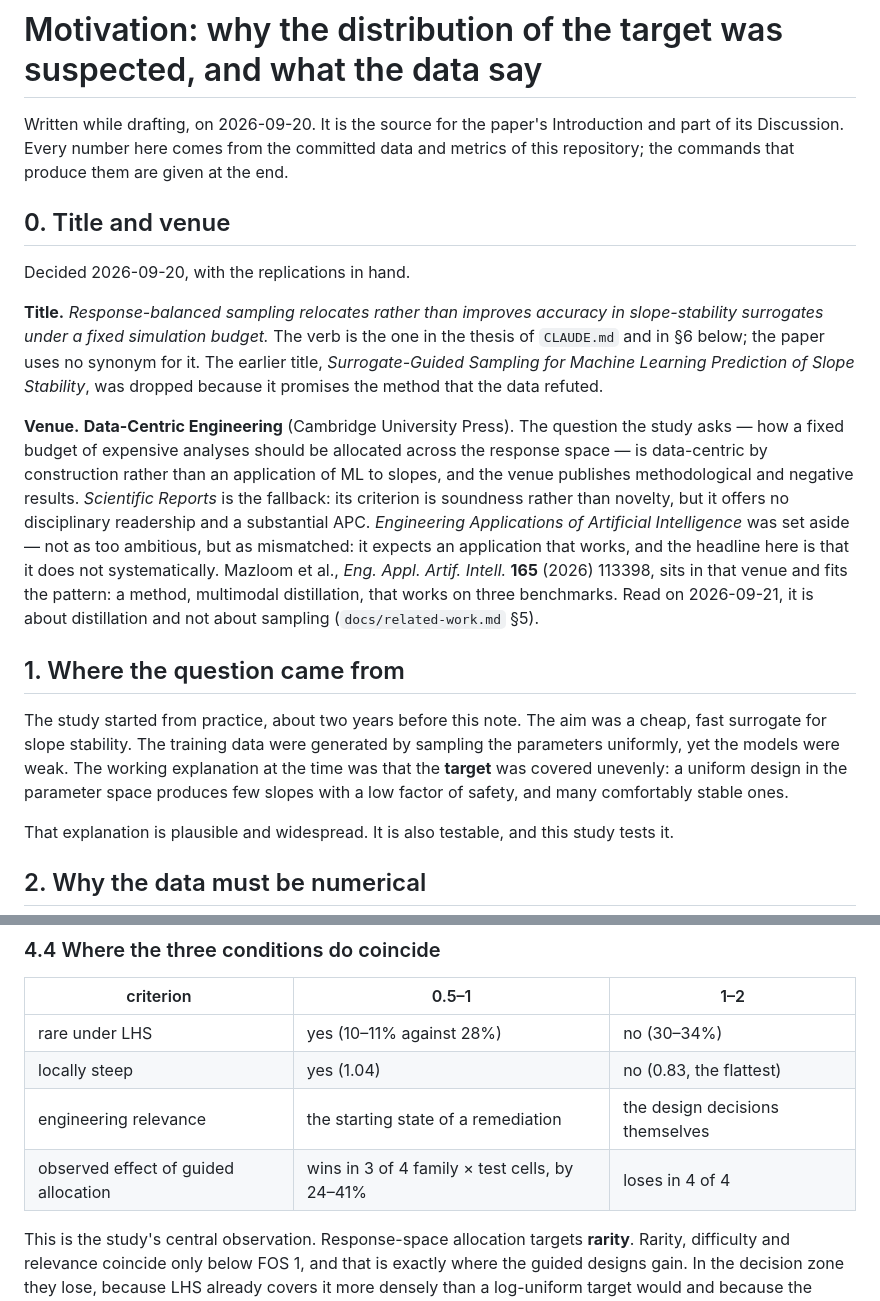
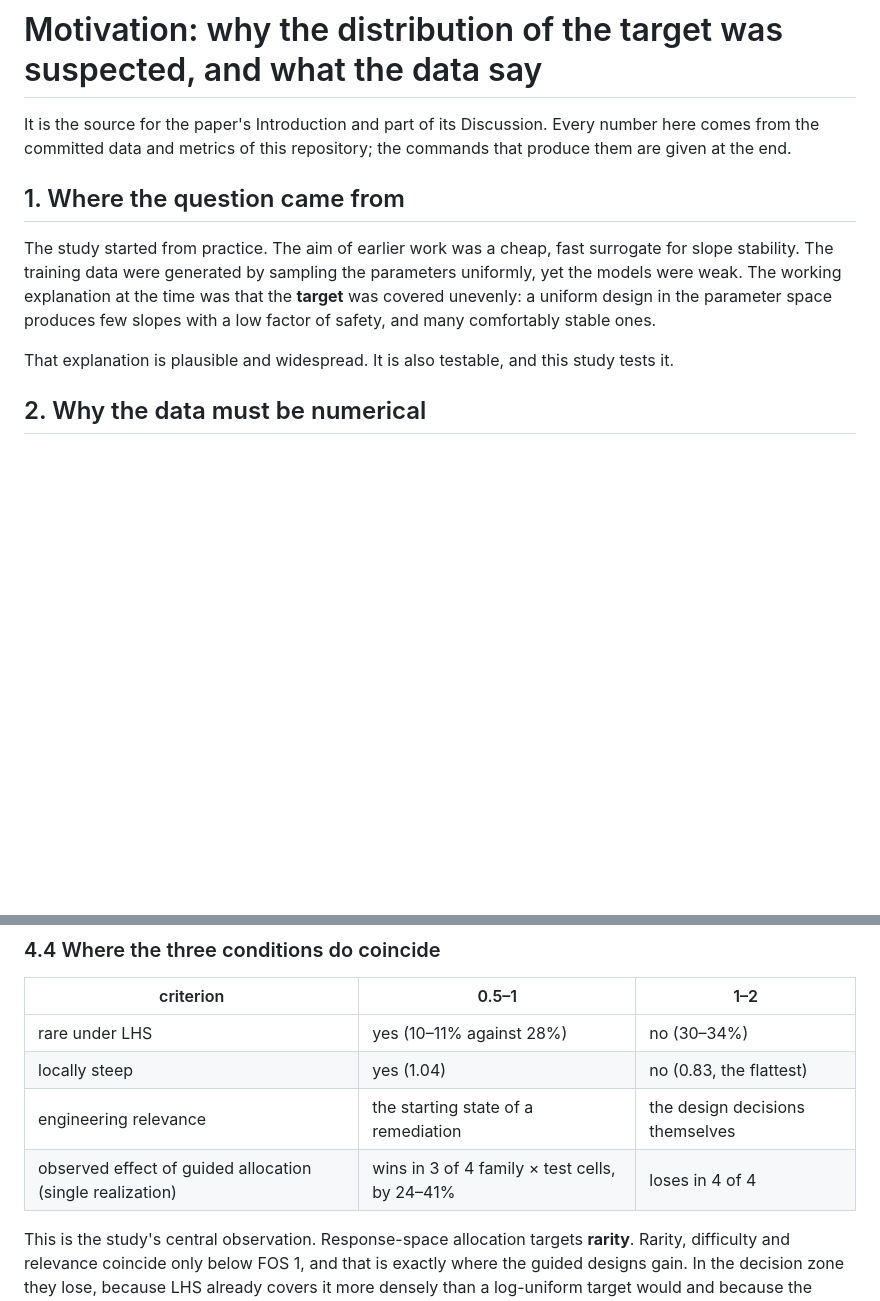
Before and after one commit to bteodoru/surrogate-guided-slope-stability, a Markdown page: docs/motivation.md, 2 parts joined by grey strips. Rendered like a GitHub page; blank space fills up the shorter version.

```diff
--- a/docs/motivation.md
+++ b/docs/motivation.md
@@ -1,18 +1,10 @@
 # Motivation: why the distribution of the target was suspected, and what the data say
 
-Written while drafting, on 2026-09-20. It is the source for the paper's Introduction and part of its Discussion. Every number here comes from the committed data and metrics of this repository; the commands that produce them are given at the end.
-
-## 0. Title and venue
-
-Decided 2026-09-20, with the replications in hand.
-
-**Title.** *Response-balanced sampling relocates rather than improves accuracy in slope-stability surrogates under a fixed simulation budget.* The verb is the one in the thesis of `CLAUDE.md` and in §6 below; the paper uses no synonym for it. The earlier title, *Surrogate-Guided Sampling for Machine Learning Prediction of Slope Stability*, was dropped because it promises the method that the data refuted.
-
-**Venue.** **Data-Centric Engineering** (Cambridge University Press). The question the study asks — how a fixed budget of expensive analyses should be allocated across the response space — is data-centric by construction rather than an application of ML to slopes, and the venue publishes methodological and negative results. *Scientific Reports* is the fallback: its criterion is soundness rather than novelty, but it offers no disciplinary readership and a substantial APC. *Engineering Applications of Artificial Intelligence* was set aside — not as too ambitious, but as mismatched: it expects an application that works, and the headline here is that it does not systematically. Mazloom et al., *Eng. Appl. Artif. Intell.* **165** (2026) 113398, sits in that venue and fits the pattern: a method, multimodal distillation, that works on three benchmarks. Read on 2026-09-21, it is about distillation and not about sampling (`docs/related-work.md` §5).
+It is the source for the paper's Introduction and part of its Discussion. Every number here comes from the committed data and metrics of this repository; the commands that produce them are given at the end.
 
 ## 1. Where the question came from
 
-The study started from practice, about two years before this note. The aim was a cheap, fast surrogate for slope stability. The training data were generated by sampling the parameters uniformly, yet the models were weak. The working explanation at the time was that the **target** was covered unevenly: a uniform design in the parameter space produces few slopes with a low factor of safety, and many comfortably stable ones.
+The study started from practice. The aim of earlier work was a cheap, fast surrogate for slope stability. The training data were generated by sampling the parameters uniformly, yet the models were weak. The working explanation at the time was that the **target** was covered unevenly: a uniform design in the parameter space produces few slopes with a low factor of safety, and many comfortably stable ones.
 
 That explanation is plausible and widespread. It is also testable, and this study tests it.
 
@@ -105,7 +97,7 @@ So the decision zone 1–2 is neither rare nor steep. It is only **important**.
 | rare under LHS | yes (10–11% against 28%) | no (30–34%) |
 | locally steep | yes (1.04) | no (0.83, the flattest) |
 | engineering relevance | the starting state of a remediation | the design decisions themselves |
-| observed effect of guided allocation | wins in 3 of 4 family × test cells, by 24–41% | loses in 4 of 4 |
+| observed effect of guided allocation (single realization) | wins in 3 of 4 family × test cells, by 24–41% | loses in 4 of 4 |
 
 This is the study's central observation. Response-space allocation targets **rarity**. Rarity, difficulty and relevance coincide only below FOS 1, and that is exactly where the guided designs gain. In the decision zone they lose, because LHS already covers it more densely than a log-uniform target would and because the response there is flat.
 
```
Also changed, not shown: other parts of docs/motivation.md (+12 -13 lines), CLAUDE.md (+2 -3 lines).
